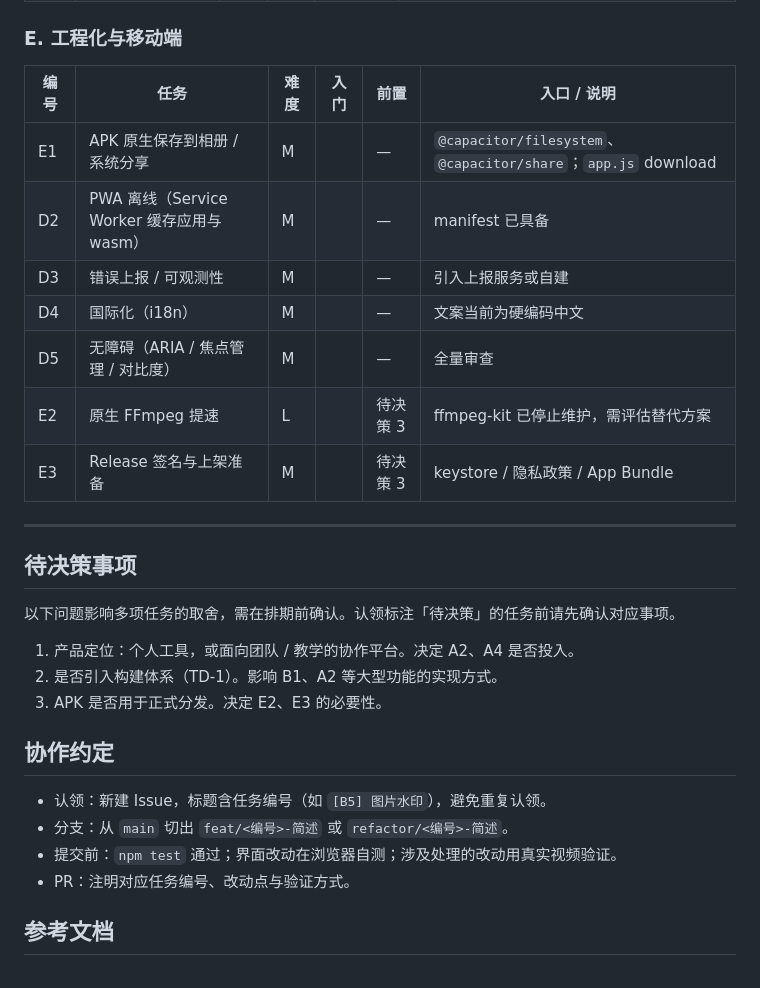
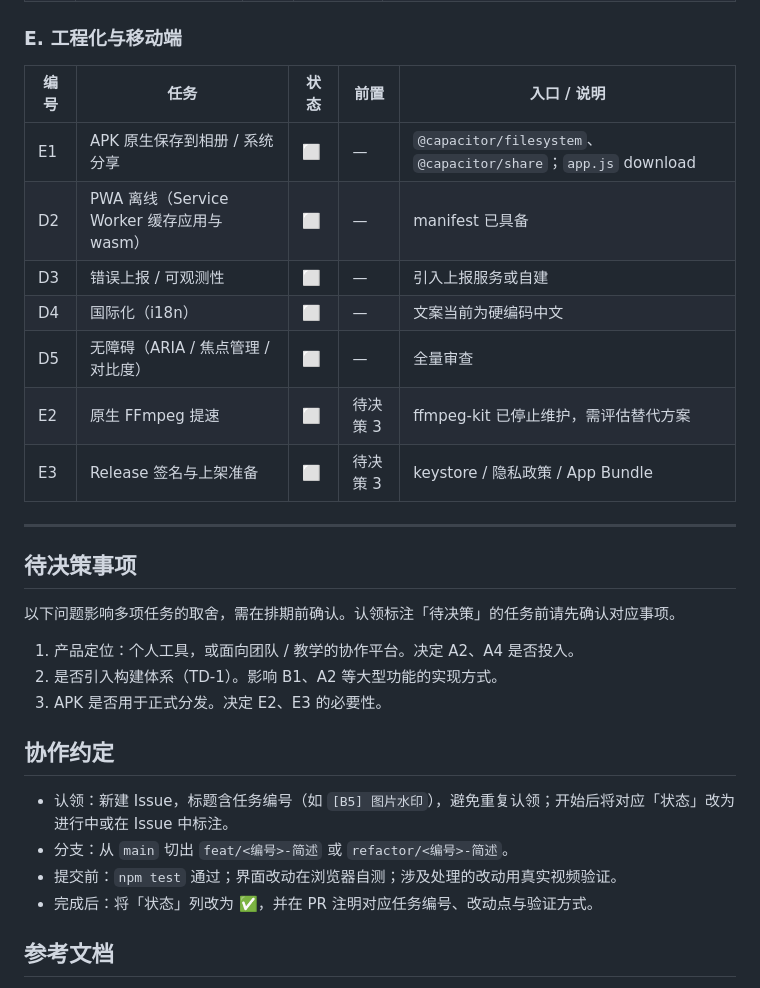
Before and after one commit to scutmmq/video-editing-system, a Markdown page: TODO.md, the part around one of its changes. Drawn GitHub-style.

```diff
--- a/TODO.md
+++ b/TODO.md
@@ -68,15 +68,15 @@ npm test       # 运行单元测试
 
 ### E. 工程化与移动端
 
-| 编号 | 任务 | 难度 | 入门 | 前置 | 入口 / 说明 |
-|---|---|---|---|---|---|
-| E1 | APK 原生保存到相册 / 系统分享 | M | | — | `@capacitor/filesystem`、`@capacitor/share`；`app.js` download |
-| D2 | PWA 离线（Service Worker 缓存应用与 wasm） | M | | — | manifest 已具备 |
-| D3 | 错误上报 / 可观测性 | M | | — | 引入上报服务或自建 |
-| D4 | 国际化（i18n） | M | | — | 文案当前为硬编码中文 |
-| D5 | 无障碍（ARIA / 焦点管理 / 对比度） | M | | — | 全量审查 |
-| E2 | 原生 FFmpeg 提速 | L | | 待决策 3 | ffmpeg-kit 已停止维护，需评估替代方案 |
-| E3 | Release 签名与上架准备 | M | | 待决策 3 | keystore / 隐私政策 / App Bundle |
+| 编号 | 任务 | 状态 | 前置 | 入口 / 说明 |
+|---|---|---|---|---|
+| E1 | APK 原生保存到相册 / 系统分享 | ⬜ | — | `@capacitor/filesystem`、`@capacitor/share`；`app.js` download |
+| D2 | PWA 离线（Service Worker 缓存应用与 wasm） | ⬜ | — | manifest 已具备 |
+| D3 | 错误上报 / 可观测性 | ⬜ | — | 引入上报服务或自建 |
+| D4 | 国际化（i18n） | ⬜ | — | 文案当前为硬编码中文 |
+| D5 | 无障碍（ARIA / 焦点管理 / 对比度） | ⬜ | — | 全量审查 |
+| E2 | 原生 FFmpeg 提速 | ⬜ | 待决策 3 | ffmpeg-kit 已停止维护，需评估替代方案 |
+| E3 | Release 签名与上架准备 | ⬜ | 待决策 3 | keystore / 隐私政策 / App Bundle |
 
 ---
 
@@ -90,10 +90,10 @@ npm test       # 运行单元测试
 
 ## 协作约定
 
-- 认领：新建 Issue，标题含任务编号（如 `[B5] 图片水印`），避免重复认领。
+- 认领：新建 Issue，标题含任务编号（如 `[B5] 图片水印`），避免重复认领；开始后将对应「状态」改为进行中或在 Issue 中标注。
 - 分支：从 `main` 切出 `feat/<编号>-简述` 或 `refactor/<编号>-简述`。
 - 提交前：`npm test` 通过；界面改动在浏览器自测；涉及处理的改动用真实视频验证。
-- PR：注明对应任务编号、改动点与验证方式。
+- 完成后：将「状态」列改为 ✅，并在 PR 注明对应任务编号、改动点与验证方式。
 
 ## 参考文档
 
```
Also changed, not shown: other parts of TODO.md (+27 -27 lines).
